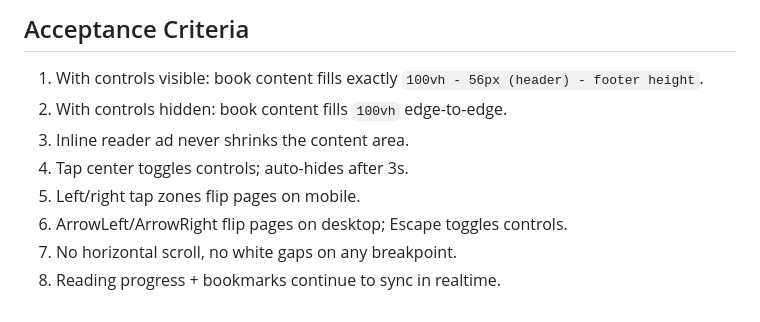
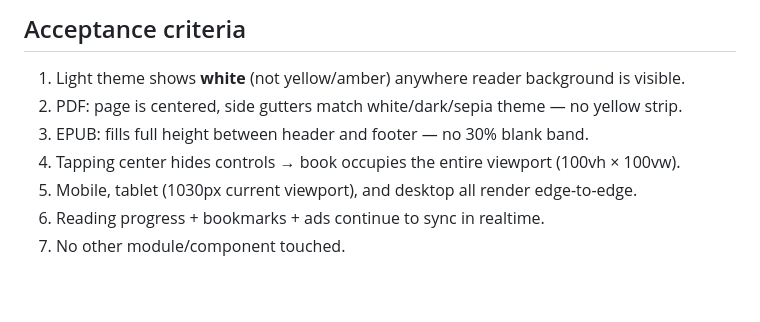
Before and after one commit to shashaaiteam-a11y/sha-verse-238c3d23, a Markdown page: .lovable/plan.md, the part around one of its changes. Rendered like a GitHub page.

```diff
--- a/.lovable/plan.md
+++ b/.lovable/plan.md
@@ -98,10 +127,10 @@ Delete the `showReaderAd ? "top-[14rem]..." : "top-14"` branches. The ad is now
 
-## Acceptance Criteria
-1. With controls visible: book content fills exactly `100vh - 56px (header) - footer height`.
-2. With controls hidden: book content fills `100vh` edge-to-edge.
-3. Inline reader ad never shrinks the content area.
-4. Tap center toggles controls; auto-hides after 3s.
-5. Left/right tap zones flip pages on mobile.
-6. ArrowLeft/ArrowRight flip pages on desktop; Escape toggles controls.
-7. No horizontal scroll, no white gaps on any breakpoint.
-8. Reading progress + bookmarks continue to sync in realtime.
+## Acceptance criteria
+
+1. Light theme shows **white** (not yellow/amber) anywhere reader background is visible.
+2. PDF: page is centered, side gutters match white/dark/sepia theme — no yellow strip.
+3. EPUB: fills full height between header and footer — no 30% blank band.
+4. Tapping center hides controls → book occupies the entire viewport (100vh × 100vw).
+5. Mobile, tablet (1030px current viewport), and desktop all render edge-to-edge.
+6. Reading progress + bookmarks + ads continue to sync in realtime.
+7. No other module/component touched.
```
Also changed, not shown: other parts of .lovable/plan.md (+94 -65 lines).
